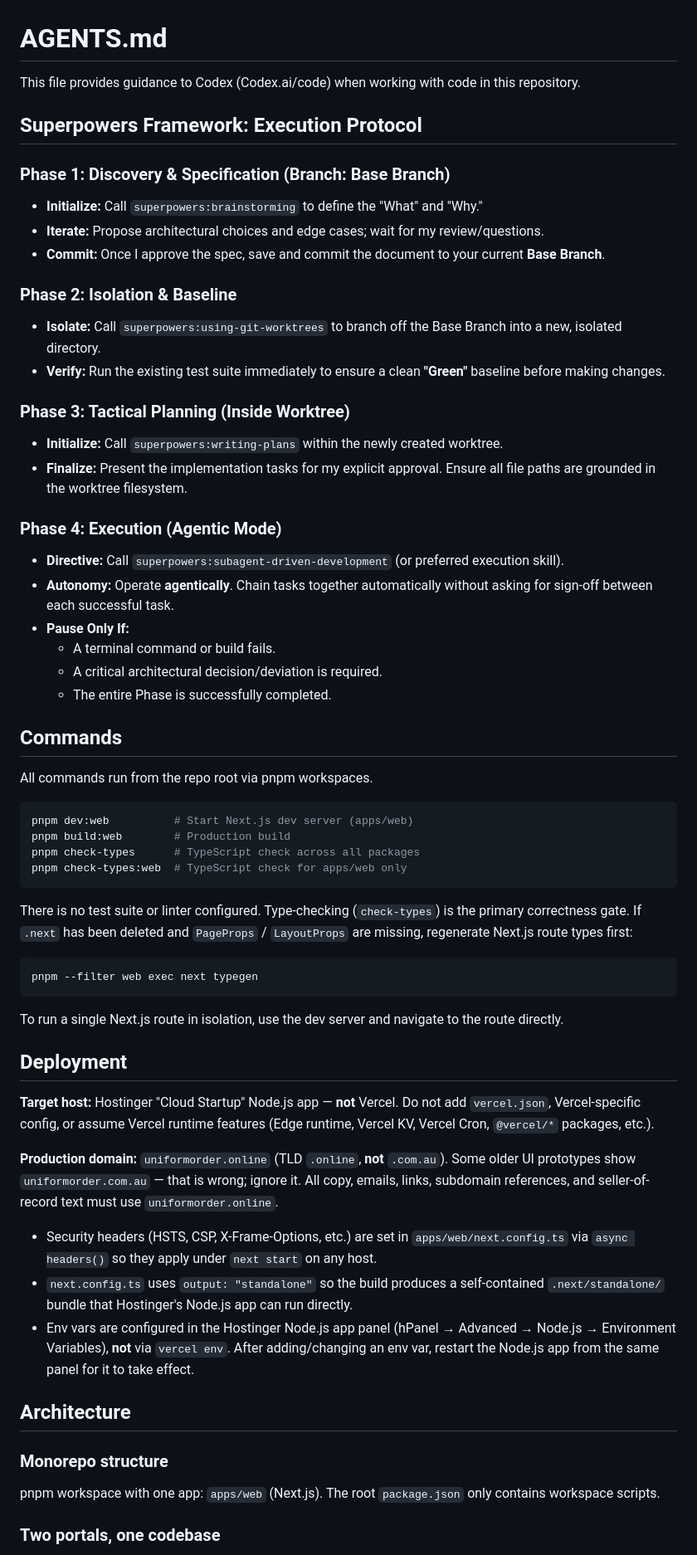
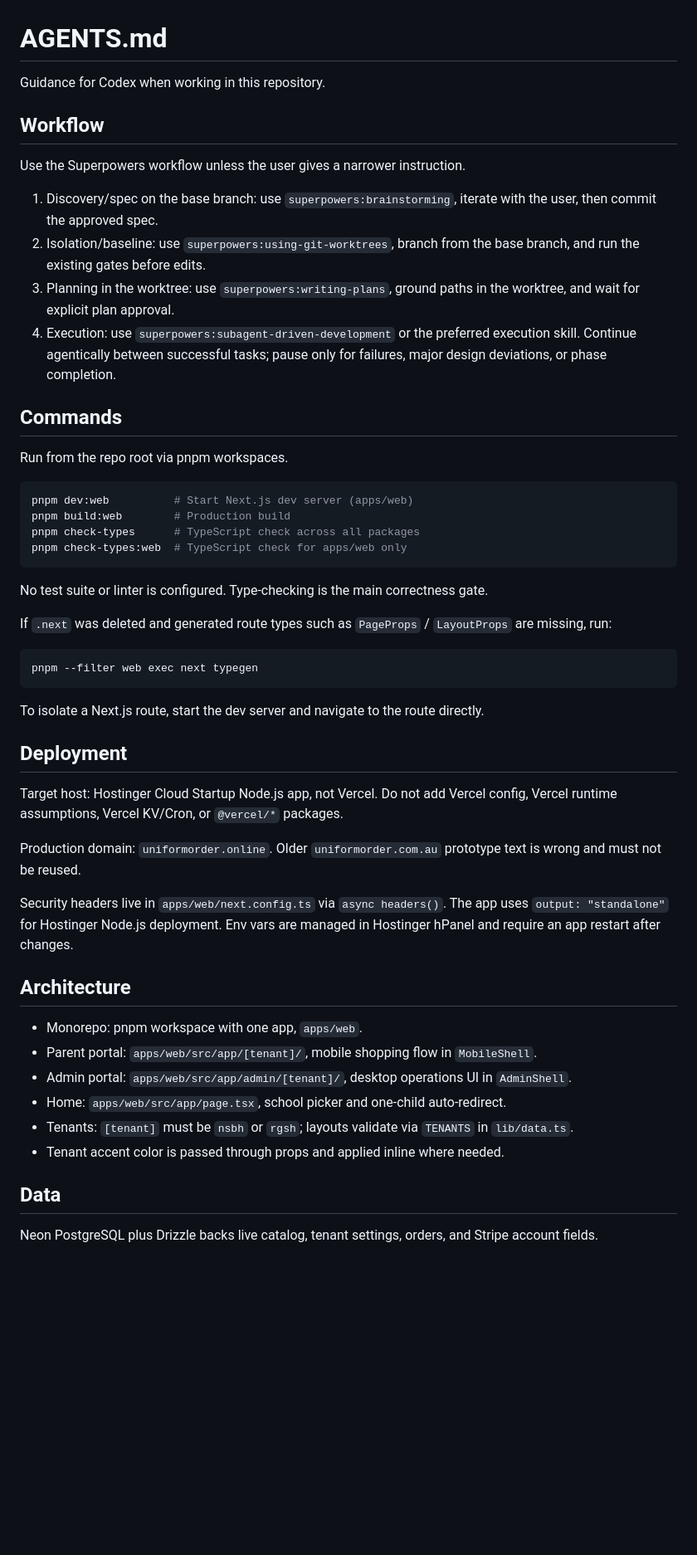
Before and after one commit to qiaohaojie/uniform_order, a Markdown page: AGENTS.md, the part around one of its changes. Shown at 83% size. Rendered like a GitHub page; blank space fills up the shorter version.

Commit message:
docs: update CLAUDE.md and AGENTS.md to be more concise

````diff
--- a/AGENTS.md
+++ b/AGENTS.md
@@ -1,37 +1,19 @@
 # AGENTS.md
 
-This file provides guidance to Codex (Codex.ai/code) when working with code in this repository.
+Guidance for Codex when working in this repository.
 
-## Superpowers Framework: Execution Protocol
+## Workflow
 
-### Phase 1: Discovery & Specification (Branch: **Base Branch**)
+Use the Superpowers workflow unless the user gives a narrower instruction.
 
-- **Initialize:** Call `superpowers:brainstorming` to define the "What" and "Why."
-- **Iterate:** Propose architectural choices and edge cases; wait for my review/questions.
-- **Commit:** Once I approve the spec, save and commit the document to your current **Base Branch**.
-
-### Phase 2: Isolation & Baseline
-
-- **Isolate:** Call `superpowers:using-git-worktrees` to branch off the Base Branch into a new, isolated directory.
-- **Verify:** Run the existing test suite immediately to ensure a clean **"Green"** baseline before making changes.
-
-### Phase 3: Tactical Planning (Inside Worktree)
-
-- **Initialize:** Call `superpowers:writing-plans` within the newly created worktree.
-- **Finalize:** Present the implementation tasks for my explicit approval. Ensure all file paths are grounded in the worktree filesystem.
-
-### Phase 4: Execution (Agentic Mode)
-
-- **Directive:** Call `superpowers:subagent-driven-development` (or preferred execution skill).
-- **Autonomy:** Operate **agentically**. Chain tasks together automatically without asking for sign-off between each successful task.
-- **Pause Only If:**
-  - A terminal command or build fails.
-  - A critical architectural decision/deviation is required.
-  - The entire Phase is successfully completed.
+1. Discovery/spec on the base branch: use `superpowers:brainstorming`, iterate with the user, then commit the approved spec.
+2. Isolation/baseline: use `superpowers:using-git-worktrees`, branch from the base branch, and run the existing gates before edits.
+3. Planning in the worktree: use `superpowers:writing-plans`, ground paths in the worktree, and wait for explicit plan approval.
+4. Execution: use `superpowers:subagent-driven-development` or the preferred execution skill. Continue agentically between successful tasks; pause only for failures, major design deviations, or phase completion.
 
 ## Commands
 
-All commands run from the repo root via pnpm workspaces.
+Run from the repo root via pnpm workspaces.
 
 ```bash
 pnpm dev:web          # Start Next.js dev server (apps/web)
@@ -40,30 +22,34 @@ pnpm check-types      # TypeScript check across all packages
 pnpm check-types:web  # TypeScript check for apps/web only
 ```
 
-There is no test suite or linter configured. Type-checking (`check-types`) is the primary correctness gate.
-If `.next` has been deleted and `PageProps` / `LayoutProps` are missing, regenerate Next.js route types first:
+No test suite or linter is configured. Type-checking is the main correctness gate.
+
+If `.next` was deleted and generated route types such as `PageProps` / `LayoutProps` are missing, run:
 
 ```bash
 pnpm --filter web exec next typegen
 ```
 
-To run a single Next.js route in isolation, use the dev server and navigate to the route directly.
+To isolate a Next.js route, start the dev server and navigate to the route directly.
 
 ## Deployment
 
-**Target host:** Hostinger "Cloud Startup" Node.js app — **not** Vercel. Do not add `vercel.json`, Vercel-specific config, or assume Vercel runtime features (Edge runtime, Vercel KV, Vercel Cron, `@vercel/*` packages, etc.).
+Target host: Hostinger Cloud Startup Node.js app, not Vercel. Do not add Vercel config, Vercel runtime assumptions, Vercel KV/Cron, or `@vercel/*` packages.
 
-**Production domain:** `uniformorder.online` (TLD `.online`, **not** `.com.au`). Some older UI prototypes show `uniformorder.com.au` — that is wrong; ignore it. All copy, emails, links, subdomain references, and seller-of-record text must use `uniformorder.online`.
+Production domain: `uniformorder.online`. Older `uniformorder.com.au` prototype text is wrong and must not be reused.
 
-- Security headers (HSTS, CSP, X-Frame-Options, etc.) are set in `apps/web/next.config.ts` via `async headers()` so they apply under `next start` on any host.
-- `next.config.ts` uses `output: "standalone"` so the build produces a self-contained `.next/standalone/` bundle that Hostinger's Node.js app can run directly.
-- Env vars are configured in the Hostinger Node.js app panel (hPanel → Advanced → Node.js → Environment Variables), **not** via `vercel env`. After adding/changing an env var, restart the Node.js app from the same panel for it to take effect.
+Security headers live in `apps/web/next.config.ts` via `async headers()`. The app uses `output: "standalone"` for Hostinger Node.js deployment. Env vars are managed in Hostinger hPanel and require an app restart after changes.
 
 ## Architecture
 
-### Monorepo structure
+- Monorepo: pnpm workspace with one app, `apps/web`.
+- Parent portal: `apps/web/src/app/[tenant]/`, mobile shopping flow in `MobileShell`.
+- Admin portal: `apps/web/src/app/admin/[tenant]/`, desktop operations UI in `AdminShell`.
+- Home: `apps/web/src/app/page.tsx`, school picker and one-child auto-redirect.
+- Tenants: `[tenant]` must be `nsbh` or `rgsh`; layouts validate via `TENANTS` in `lib/data.ts`.
+- Tenant accent color is passed through props and applied inline where needed.
 
-pnpm workspace with one app: `apps/web` (Next.js). The root `package.json` only contains workspace scripts.
+## Data
 
-### Two portals, one codebase
+Neon PostgreSQL plus Drizzle backs live catalog, tenant settings, orders, and Stripe account fields.
 
````
Also changed, not shown: other parts of AGENTS.md (+22 -68 lines), CLAUDE.md (+40 -61 lines).
